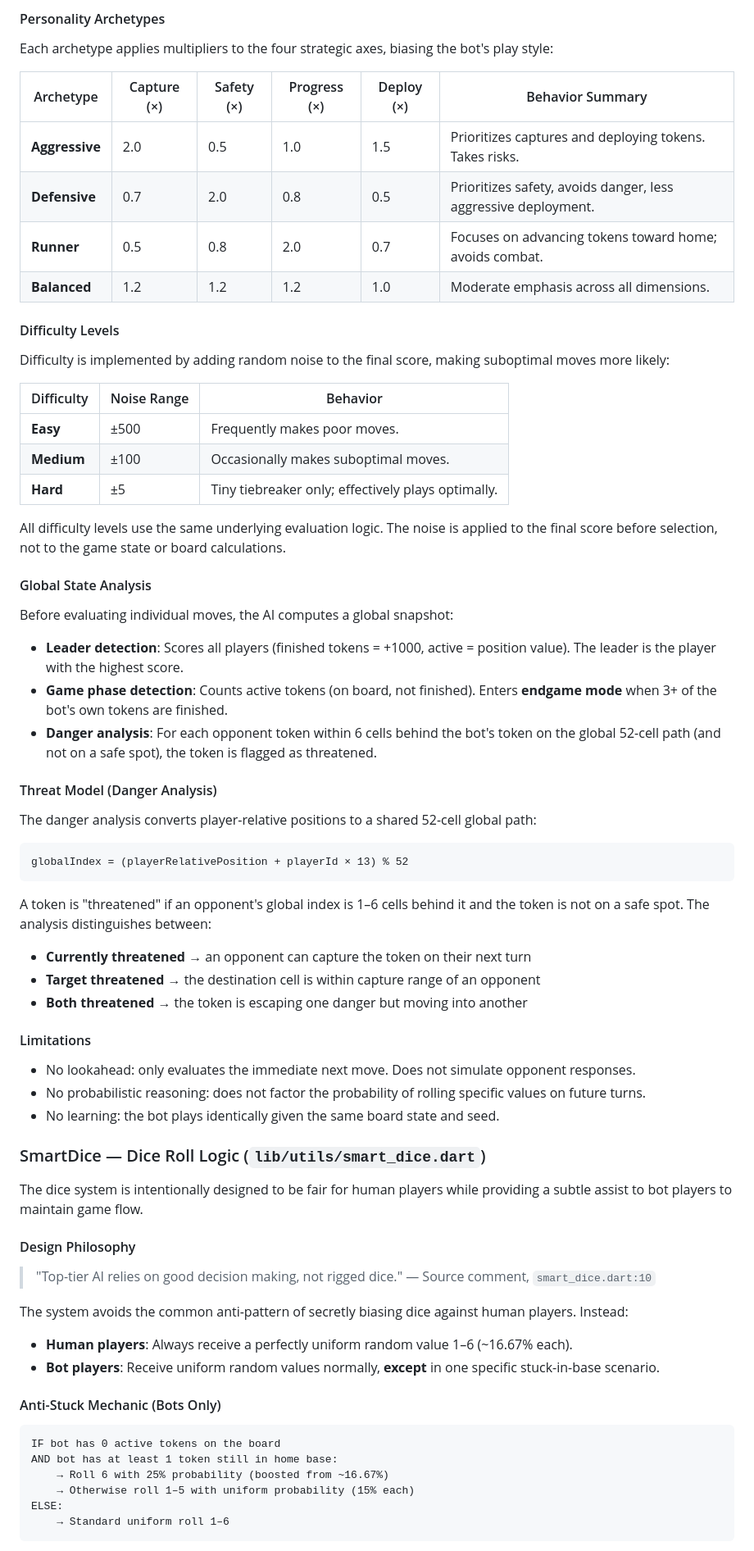
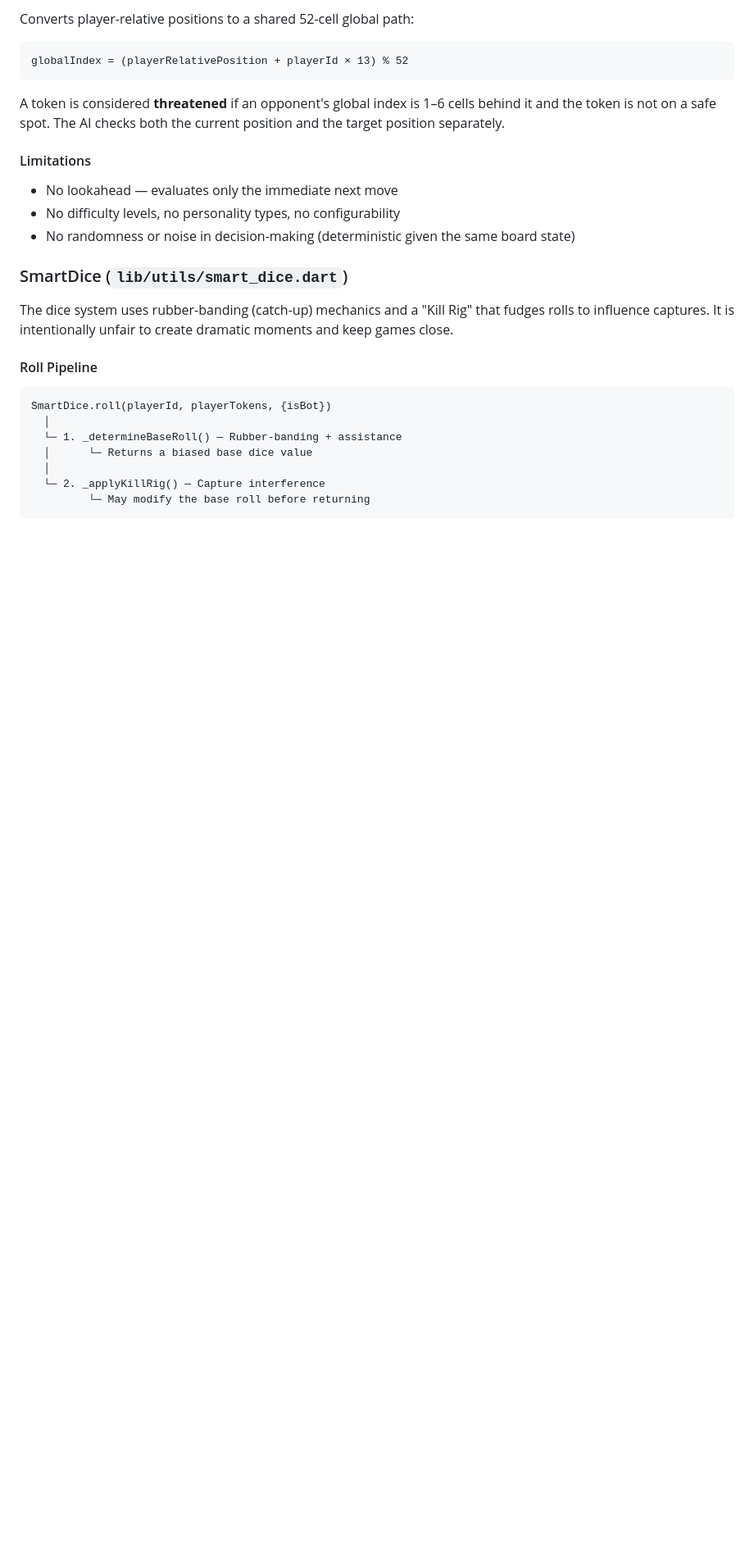
Before and after one commit to Babar-Meet/Ludo-With-Friends, a Markdown page: README.md, the part around one of its changes. Shown at 82% size. GitHub-like rendering; blank space fills up the shorter version.

````diff
--- a/README.md
+++ b/README.md
@@ -328,74 +326,31 @@ Each of the following categories contributes to the final score. Multipliers fro
 
-#### Personality Archetypes
-
-Each archetype applies multipliers to the four strategic axes, biasing the bot's play style:
-
-| Archetype   | Capture (×) | Safety (×) | Progress (×) | Deploy (×) | Behavior Summary |
-|-------------|-------------|------------|--------------|------------|------------------|
-| **Aggressive** | 2.0 | 0.5 | 1.0 | 1.5 | Prioritizes captures and deploying tokens. Takes risks. |
-| **Defensive** | 0.7 | 2.0 | 0.8 | 0.5 | Prioritizes safety, avoids danger, less aggressive deployment. |
-| **Runner** | 0.5 | 0.8 | 2.0 | 0.7 | Focuses on advancing tokens toward home; avoids combat. |
-| **Balanced** | 1.2 | 1.2 | 1.2 | 1.0 | Moderate emphasis across all dimensions. |
-
-#### Difficulty Levels
-
-Difficulty is implemented by adding random noise to the final score, making suboptimal moves more likely:
-
-| Difficulty | Noise Range | Behavior |
-|------------|-------------|----------|
-| **Easy** | ±500 | Frequently makes poor moves. |
-| **Medium** | ±100 | Occasionally makes suboptimal moves. |
-| **Hard** | ±5 | Tiny tiebreaker only; effectively plays optimally. |
-
-All difficulty levels use the same underlying evaluation logic. The noise is applied to the final score before selection, not to the game state or board calculations.
-
-#### Global State Analysis
-
-Before evaluating individual moves, the AI computes a global snapshot:
-
-- **Leader detection**: Scores all players (finished tokens = +1000, active = position value). The leader is the player with the highest score.
-- **Game phase detection**: Counts active tokens (on board, not finished). Enters **endgame mode** when 3+ of the bot's own tokens are finished.
-- **Danger analysis**: For each opponent token within 6 cells behind the bot's token on the global 52-cell path (and not on a safe spot), the token is flagged as threatened.
-
-#### Threat Model (Danger Analysis)
-
-The danger analysis converts player-relative positions to a shared 52-cell global path:
+Converts player-relative positions to a shared 52-cell global path:
 
 ```
 globalIndex = (playerRelativePosition + playerId × 13) % 52
 ```
 
-A token is "threatened" if an opponent's global index is 1–6 cells behind it and the token is not on a safe spot. The analysis distinguishes between:
-- **Currently threatened** → an opponent can capture the token on their next turn
-- **Target threatened** → the destination cell is within capture range of an opponent
-- **Both threatened** → the token is escaping one danger but moving into another
+A token is considered **threatened** if an opponent's global index is 1–6 cells behind it and the token is not on a safe spot. The AI checks both the current position and the target position separately.
 
 #### Limitations
 
-- No lookahead: only evaluates the immediate next move. Does not simulate opponent responses.
-- No probabilistic reasoning: does not factor the probability of rolling specific values on future turns.
-- No learning: the bot plays identically given the same board state and seed.
+- No lookahead — evaluates only the immediate next move
+- No difficulty levels, no personality types, no configurability
+- No randomness or noise in decision-making (deterministic given the same board state)
 
-### SmartDice — Dice Roll Logic (`lib/utils/smart_dice.dart`)
+### SmartDice (`lib/utils/smart_dice.dart`)
 
-The dice system is intentionally designed to be fair for human players while providing a subtle assist to bot players to maintain game flow.
+The dice system uses rubber-banding (catch-up) mechanics and a "Kill Rig" that fudges rolls to influence captures. It is intentionally unfair to create dramatic moments and keep games close.
 
-#### Design Philosophy
-
-> "Top-tier AI relies on good decision making, not rigged dice." — Source comment, `smart_dice.dart:10`
-
-The system avoids the common anti-pattern of secretly biasing dice against human players. Instead:
-- **Human players**: Always receive a perfectly uniform random value 1–6 (~16.67% each).
-- **Bot players**: Receive uniform random values normally, **except** in one specific stuck-in-base scenario.
-
-#### Anti-Stuck Mechanic (Bots Only)
+#### Roll Pipeline
 
 ```
-IF bot has 0 active tokens on the board
-AND bot has at least 1 token still in home base:
-    → Roll 6 with 25% probability (boosted from ~16.67%)
-    → Otherwise roll 1–5 with uniform probability (15% each)
-ELSE:
-    → Standard uniform roll 1–6
+SmartDice.roll(playerId, playerTokens, {isBot})
+  │
+  └─ 1. _determineBaseRoll() — Rubber-banding + assistance
+  │      └─ Returns a biased base dice value
+  │
+  └─ 2. _applyKillRig() — Capture interference
+         └─ May modify the base roll before returning
 ```
 
````
Also changed, not shown: other parts of README.md (+62 -59 lines).
